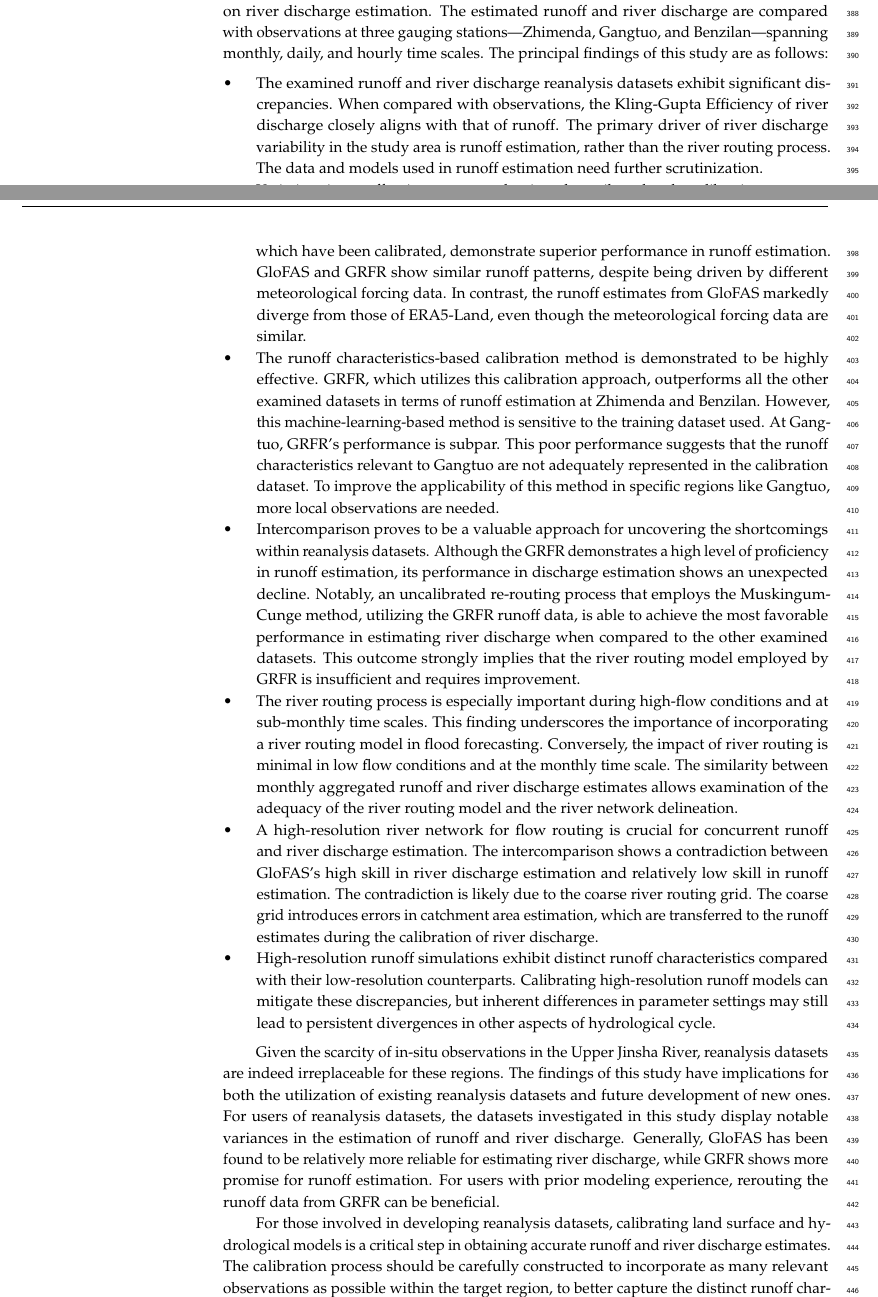
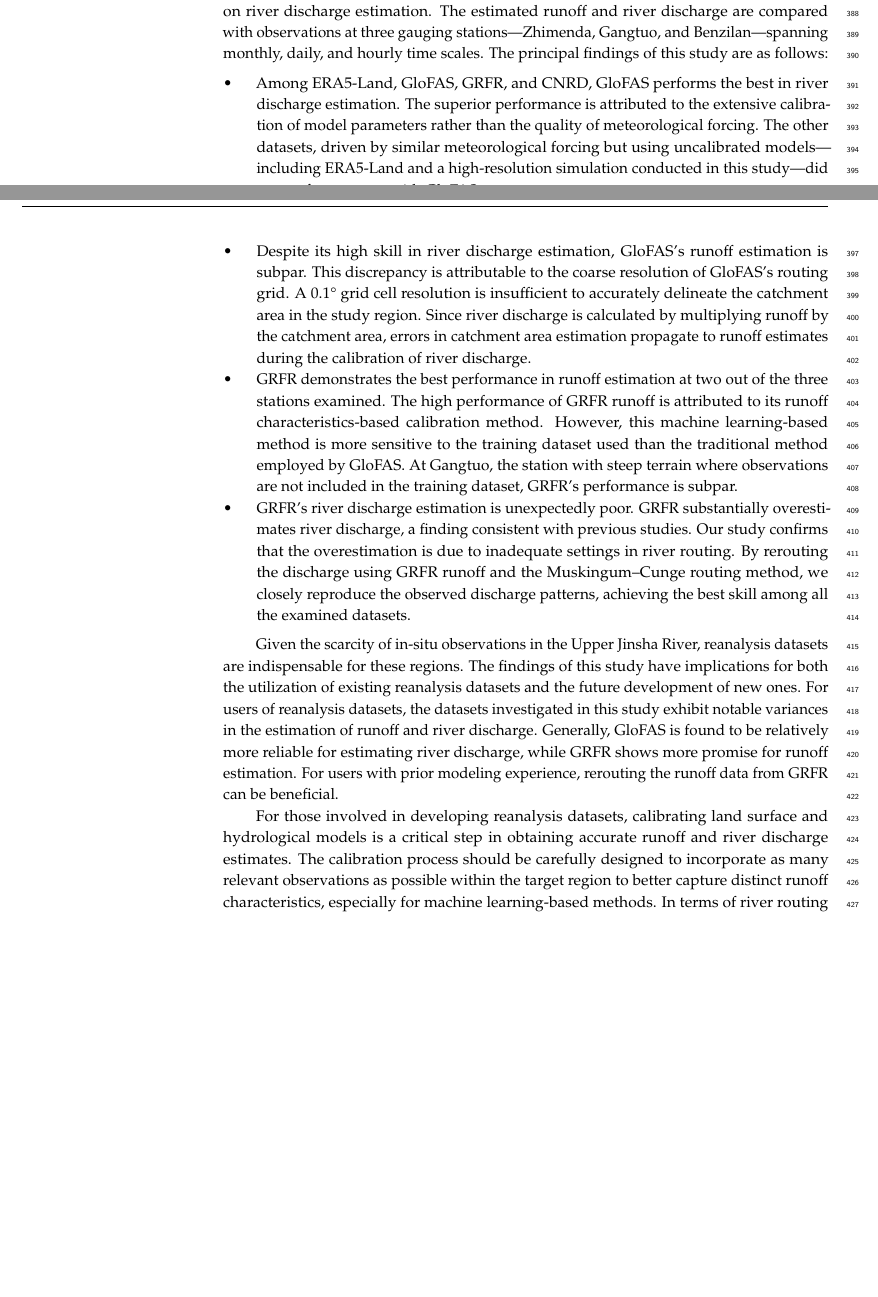
Before and after one commit to zhenghui88/paper-2025-upperjsj-streamflow-intercomp, a LaTeX paper (main.tex): two parts of pages 14 and 15 of 19, joined at a grey line, cut so that both start at the same text, the shorter picture padded with empty space. Compiled offline with pdfLaTeX.

Commit message:
fourth version

```diff
--- a/main.tex
+++ b/main.tex
@@ -252,21 +252,18 @@ The KGE of river discharge is also consistent between daily and monthly estimate
 
 \section{Conclusions}
 
-This study presents a pilot intercomparison of several publicly available large-domain reanalysis datasets of runoff and river discharge in the Upper Jinsha River basin. The datasets under scrutiny include ERA5-Land, GloFAS, GRFR, and CNRD. To enhance the understanding of the effects of calibration, spatial resolution, and meteorological forcing on runoff estimation, a high-resolution runoff simulation has been incorporated into the comparison. The runoff from the examined datasets is rerouted on a high-resolution river network delineated from the 3-arcsecond MERIT-Hydro dataset. This rerouting aids in identifying the impacts of different river routing models and river network delineations on river discharge estimation. The estimated runoff and river discharge are compared with observations at three gauging stations—Zhimenda, Gangtuo, and Benzilan—spanning monthly, daily, and hourly time scales. The principal findings of this study are as follows:
+This study presents a pilot intercomparison of several publicly available large-domain reanalysis datasets of runoff and river discharge in the Upper Jinsha River basin. The datasets under scrutiny include ERA5-Land, GloFAS, GRFR, and CNRD. To enhance the understanding of the effects of calibration, spatial resolution, and meteorological forcing on runoff estimation, a high-resolution runoff simulation has been incorporated into the comparison. The runoff from the examined datasets is rerouted on a high-resolution river network delineated from the 3-arcsecond MERIT-Hydro dataset. This rerouting aids in identifying the impacts of different river routing models and river network delineations on river discharge estimation. The estimated runoff and river discharge are compared with observations at three gauging stations---Zhimenda, Gangtuo, and Benzilan---spanning monthly, daily, and hourly time scales. The principal findings of this study are as follows:
 
 \begin{itemize}
-  \item The examined runoff and river discharge reanalysis datasets exhibit significant discrepancies. When compared with observations, the Kling-Gupta Efficiency of river discharge closely aligns with that of runoff. The primary driver of river discharge variability in the study area is runoff estimation, rather than the river routing process. The data and models used in runoff estimation need further scrutinization.
-  \item Variations in runoff estimates are predominantly attributed to the calibration processes of land surface and hydrological models. Among the datasets, GloFAS and GRFR, which have been calibrated, demonstrate superior performance in runoff estimation. GloFAS and GRFR show similar runoff patterns, despite being driven by different meteorological forcing data. In contrast, the runoff estimates from GloFAS markedly diverge from those of ERA5-Land, even though the meteorological forcing data are similar.
-  \item The runoff characteristics-based calibration method is demonstrated to be highly effective. GRFR, which utilizes this calibration approach, outperforms all the other examined datasets in terms of runoff estimation at Zhimenda and Benzilan. However, this machine-learning-based method is sensitive to the training dataset used. At Gangtuo, GRFR's performance is subpar. This poor performance suggests that the runoff characteristics relevant to Gangtuo are not adequately represented in the calibration dataset. To improve the applicability of this method in specific regions like Gangtuo, more local observations are needed.
-  \item Intercomparison proves to be a valuable approach for uncovering the shortcomings within reanalysis datasets. Although the GRFR demonstrates a high level of proficiency in runoff estimation, its performance in discharge estimation shows an unexpected decline. Notably, an uncalibrated re-routing process that employs the Muskingum-Cunge method, utilizing the GRFR runoff data, is able to achieve the most favorable performance in estimating river discharge when compared to the other examined datasets. This outcome strongly implies that the river routing model employed by GRFR is insufficient and requires improvement.
-  \item The river routing process is especially important during high-flow conditions and at sub-monthly time scales. This finding underscores the importance of incorporating a river routing model in flood forecasting. Conversely, the impact of river routing is minimal in low flow conditions and at the monthly time scale. The similarity between monthly aggregated runoff and river discharge estimates allows examination of the adequacy of the river routing model and the river network delineation.
-  \item A high-resolution river network for flow routing is crucial for concurrent runoff and river discharge estimation. The intercomparison shows a contradiction between GloFAS's high skill in river discharge estimation and relatively low skill in runoff estimation. The contradiction is likely due to the coarse river routing grid. The coarse grid introduces errors in catchment area estimation, which are transferred to the runoff estimates during the calibration of river discharge.
-  \item High-resolution runoff simulations exhibit distinct runoff characteristics compared with their low-resolution counterparts. Calibrating high-resolution runoff models can mitigate these discrepancies, but inherent differences in parameter settings may still lead to persistent divergences in other aspects of hydrological cycle.
+  \item Among ERA5-Land, GloFAS, GRFR, and CNRD, GloFAS performs the best in river discharge estimation. The superior performance is attributed to the extensive calibration of model parameters rather than the quality of meteorological forcing. The other datasets, driven by similar meteorological forcing but using uncalibrated models---including ERA5-Land and a high-resolution simulation conducted in this study---did not perform on par with GloFAS.
+  \item Despite its high skill in river discharge estimation, GloFAS's runoff estimation is subpar. This discrepancy is attributable to the coarse resolution of GloFAS's routing grid. A 0.1\textdegree{} grid cell resolution is insufficient to accurately delineate the catchment area in the study region. Since river discharge is calculated by multiplying runoff by the catchment area, errors in catchment area estimation propagate to runoff estimates during the calibration of river discharge.
+  \item GRFR demonstrates the best performance in runoff estimation at two out of the three stations examined. The high performance of GRFR runoff is attributed to its runoff characteristics-based calibration method. However, this machine learning-based method is more sensitive to the training dataset used than the traditional method employed by GloFAS. At Gangtuo, the station with steep terrain where observations are not included in the training dataset, GRFR's performance is subpar.
+  \item GRFR's river discharge estimation is unexpectedly poor. GRFR substantially overestimates river discharge, a finding consistent with previous studies. Our study confirms that the overestimation is due to inadequate settings in river routing. By rerouting the discharge using GRFR runoff and the Muskingum--Cunge routing method, we closely reproduce the observed discharge patterns, achieving the best skill among all the examined datasets.
 \end{itemize}
 
-Given the scarcity of in-situ observations in the Upper Jinsha River, reanalysis datasets are indeed irreplaceable for these regions. The findings of this study have implications for both the utilization of existing reanalysis datasets and future development of new ones. For users of reanalysis datasets, the datasets investigated in this study display notable variances in the estimation of runoff and river discharge. Generally, GloFAS has been found to be relatively more reliable for estimating river discharge, while GRFR shows more promise for runoff estimation. For users with prior modeling experience, rerouting the runoff data from GRFR can be beneficial.
+Given the scarcity of in-situ observations in the Upper Jinsha River, reanalysis datasets are indispensable for these regions. The findings of this study have implications for both the utilization of existing reanalysis datasets and the future development of new ones. For users of reanalysis datasets, the datasets investigated in this study exhibit notable variances in the estimation of runoff and river discharge. Generally, GloFAS is found to be relatively more reliable for estimating river discharge, while GRFR shows more promise for runoff estimation. For users with prior modeling experience, rerouting the runoff data from GRFR can be beneficial.
 
-For those involved in developing reanalysis datasets, calibrating land surface and hydrological models is a critical step in obtaining accurate runoff and river discharge estimates. The calibration process should be carefully constructed to incorporate as many relevant observations as possible within the target region, to better capture the distinct runoff characteristics. In terms of river routing methods, the vector-based approach demonstrates advantages over the grid-based method. The vector-based method is better represents the detailed geometry of the river network and define the catchment area accurately, which are essential factors for achieving reliable runoff and river discharge estimations.
+For those involved in developing reanalysis datasets, calibrating land surface and hydrological models is a critical step in obtaining accurate runoff and river discharge estimates. The calibration process should be carefully designed to incorporate as many relevant observations as possible within the target region to better capture distinct runoff characteristics, especially for machine learning-based methods. In terms of river routing methods, the vector-based approach demonstrates advantages over the grid-based method. The vector-based method better represents the detailed geometry of the river network and accurately defines the catchment area, both of which are essential for achieving reliable runoff and river discharge estimations.
 
 \vspace{6pt}
 
```
